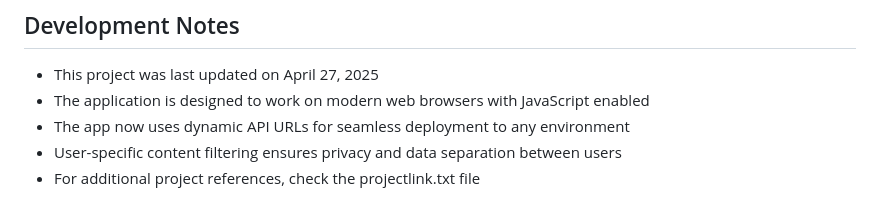
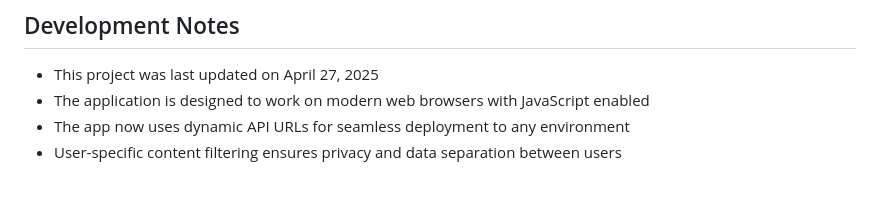
Before and after one commit to begumbasovali/landmark-tracker-app, a Markdown page: README.md, the part around the change. Rendered like a GitHub page.

```diff
--- a/README.md
+++ b/README.md
@@ -228,4 +228,3 @@ This ensures privacy and a personalized experience for each user.
 - The application is designed to work on modern web browsers with JavaScript enabled
 - The app now uses dynamic API URLs for seamless deployment to any environment
 - User-specific content filtering ensures privacy and data separation between users
-- For additional project references, check the projectlink.txt file
```
